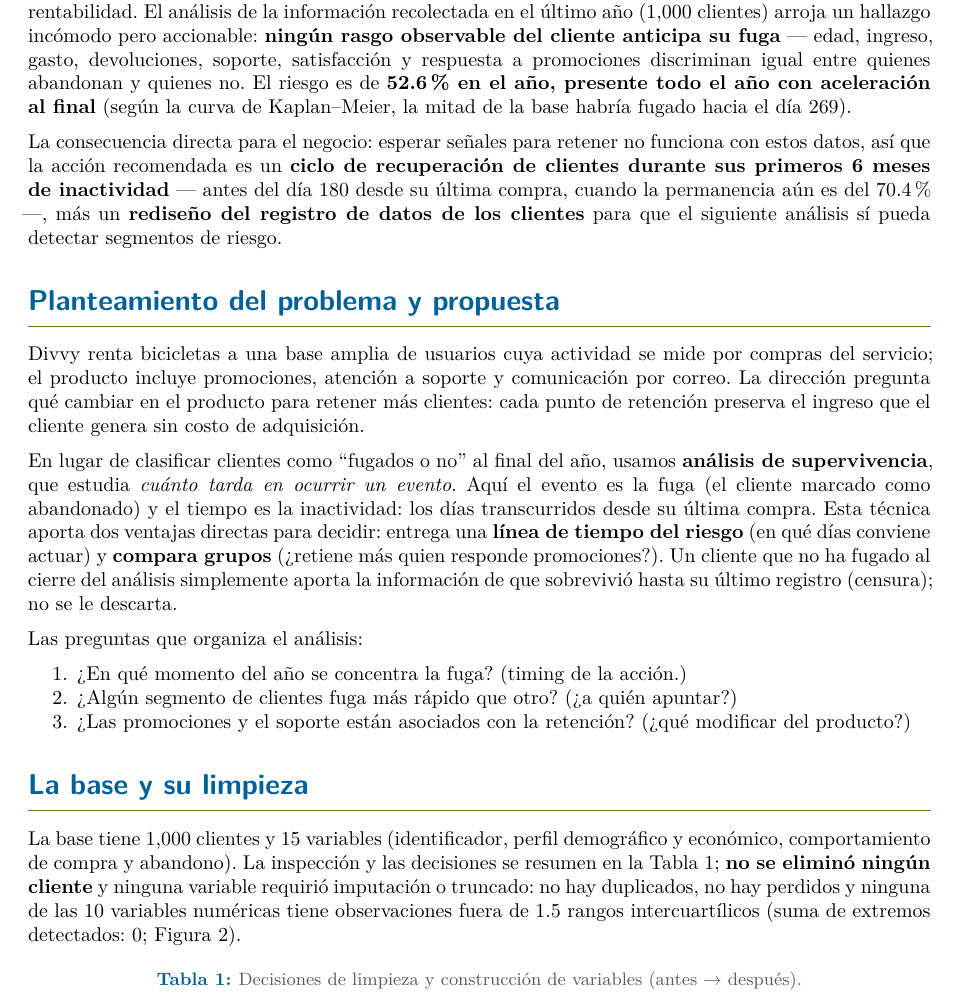
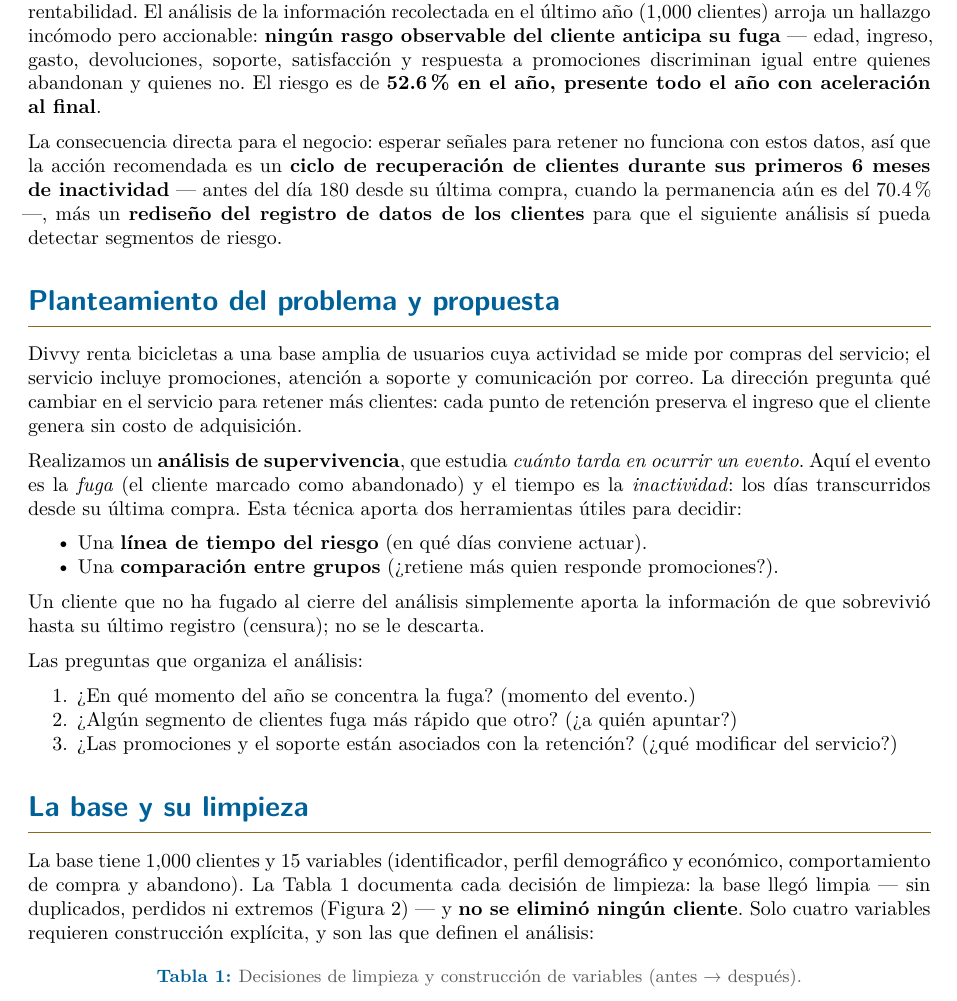
Before and after one commit to TonyByron/MSyST, an R Markdown document (Tareas/Tarea_Practica_5/Tarea_Practica_5.Rmd): part of page 2 of 7, cut so that both start at the same text. The pictures show the output file Tareas/Tarea_Practica_5/Tarea_Practica_5.pdf that the author committed with the source.

Commit message:
Simplifica la prosa de limpieza: la Tabla 1 carga el detalle y el texto da solo el veredicto; recortes manuales de Tony

```diff
--- a/Tareas/Tarea_Practica_5/Tarea_Practica_5.Rmd
+++ b/Tareas/Tarea_Practica_5/Tarea_Practica_5.Rmd
@@ -255,48 +255,49 @@ arroja un hallazgo incómodo pero accionable: **ningún rasgo observable del
 cliente anticipa su fuga** — edad, ingreso, gasto, devoluciones, soporte,
 satisfacción y respuesta a promociones discriminan igual entre quienes abandonan
 y quienes no. El riesgo es de **`r num(100 * pct_churn)`% en el año, presente
-todo el año con aceleración al final** (según la curva de Kaplan–Meier, la
-mitad de la base habría fugado hacia el día
-`r num(mediana_dias, 0)`).
+todo el año con aceleración al final**.
 
 La consecuencia directa para el negocio: esperar señales para retener no
-funciona con estos datos, así que la acción recomendada es un **ciclo de recuperación
-de clientes durante sus primeros `r round(umbral_dias / 30.4)` meses de inactividad** —
+funciona con estos datos, así que la acción recomendada es un
+**ciclo de recuperación de clientes durante sus primeros `r round(umbral_dias / 30.4)` meses de inactividad** —
 antes del día `r num(umbral_dias, 0)` desde su última compra, cuando la permanencia
-aún es del `r num(100 * p180)`% —, más un **rediseño del registro de datos de los
-clientes** para que el siguiente análisis sí pueda detectar segmentos de riesgo.
+aún es del `r num(100 * p180)`% —,
+más un **rediseño del registro de datos de los clientes**
+para que el siguiente análisis sí pueda detectar segmentos de riesgo.
 
 # Planteamiento del problema y propuesta
 
 Divvy renta bicicletas a una base amplia de usuarios cuya actividad se mide
 por compras del servicio; el
-producto incluye promociones, atención a soporte y comunicación por correo. La
-dirección pregunta qué cambiar en el producto para retener más clientes: cada
-punto de retención preserva el ingreso que el cliente genera sin costo de
+servicio incluye promociones, atención a soporte y comunicación por correo.
+La dirección pregunta qué cambiar en el servicio para retener más clientes:
+cada punto de retención preserva el ingreso que el cliente genera sin costo de
 adquisición.
 
-En lugar de clasificar clientes como "fugados o no" al final del año, usamos
-**análisis de supervivencia**, que estudia *cuánto tarda en ocurrir un evento*.
-Aquí el evento es la fuga (el cliente marcado como abandonado) y el tiempo es
-la inactividad: los días transcurridos desde su última compra. Esta técnica
-aporta dos ventajas directas para decidir: entrega una **línea de tiempo del
-riesgo** (en qué días conviene actuar) y **compara grupos** (¿retiene más quien
-responde promociones?). Un cliente que no ha fugado al cierre del análisis
+Realizamos un **análisis de supervivencia**, que estudia
+*cuánto tarda en ocurrir un evento*. Aquí el evento es la *fuga*
+(el cliente marcado como abandonado) y el tiempo es la *inactividad*:
+los días transcurridos desde su última compra.
+Esta técnica aporta dos herramientas útiles para decidir:
+
+* Una **línea de tiempo del riesgo** (en qué días conviene actuar).
+* Una **comparación entre grupos** (¿retiene más quien responde promociones?).
+
+Un cliente que no ha fugado al cierre del análisis
 simplemente aporta la información de que sobrevivió hasta su último registro
 (censura); no se le descarta.
 
 Las preguntas que organiza el análisis:
 
-1. ¿En qué momento del año se concentra la fuga? (timing de la acción.)
+1. ¿En qué momento del año se concentra la fuga? (momento del evento.)
 2. ¿Algún segmento de clientes fuga más rápido que otro? (¿a quién apuntar?)
-3. ¿Las promociones y el soporte están asociados con la retención? (¿qué
-   modificar del producto?)
+3. ¿Las promociones y el soporte están asociados con la retención? (¿qué modificar del servicio?)
 
 # La base y su limpieza
 
-La base tiene `r num(num_clientes, 0)` clientes y `r num_vars` variables (identificador,
-perfil demográfico y económico, comportamiento de compra y abandono). La
-inspección y las decisiones se resumen en la Tabla \@ref(tab:limpieza); **no se
-eliminó ningún cliente** y ninguna variable requirió imputación o truncado: no
-hay duplicados, no hay perdidos y ninguna de las `r length(outliers)` variables numéricas tiene
-observaciones fuera de 1.5 rangos intercuartílicos (suma de extremos detectados:
+La base tiene `r num(num_clientes, 0)` clientes y `r num_vars` variables
+(identificador, perfil demográfico y económico, comportamiento de compra y abandono).
+La Tabla \@ref(tab:limpieza) documenta cada decisión de limpieza: la base llegó
+limpia — sin duplicados, perdidos ni extremos (Figura \@ref(fig:extremos)) — y
+**no se eliminó ningún cliente**. Solo cuatro variables requieren construcción
+explícita, y son las que definen el análisis:
```
Also changed, not shown: Tareas/Tarea_Practica_5/Tarea_Practica_5.pdf, Tareas/Tarea_Practica_5/Tarea_Practica_5.tex, Tareas/Tarea_Practica_5/Tarea_Practica_5.Rmd (1 more changed lines).
